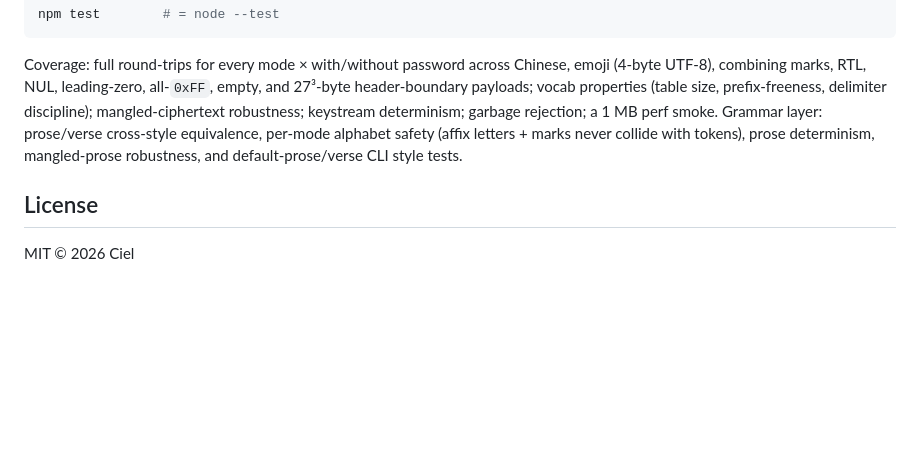
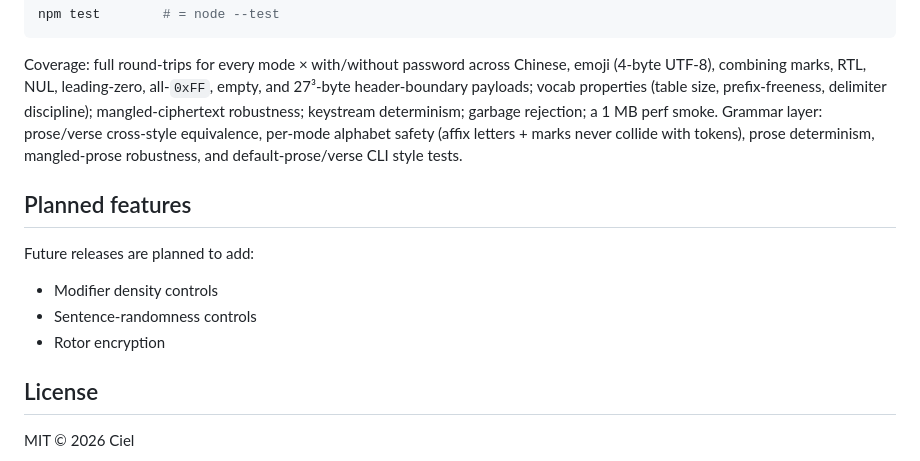
Before and after one commit to Ciel833/Carcosa, a Markdown page: README.md, the part around the change. Drawn GitHub-style; blank space fills up the shorter version.

```diff
--- a/README.md
+++ b/README.md
@@ -88,6 +88,14 @@ npm test        # = node --test
 
 Coverage: full round-trips for every mode × with/without password across Chinese, emoji (4-byte UTF-8), combining marks, RTL, NUL, leading-zero, all-`0xFF`, empty, and 27³-byte header-boundary payloads; vocab properties (table size, prefix-freeness, delimiter discipline); mangled-ciphertext robustness; keystream determinism; garbage rejection; a 1 MB perf smoke. Grammar layer: prose/verse cross-style equivalence, per-mode alphabet safety (affix letters + marks never collide with tokens), prose determinism, mangled-prose robustness, and default-prose/verse CLI style tests.
 
+## Planned features
+
+Future releases are planned to add:
+
+- Modifier density controls
+- Sentence-randomness controls
+- Rotor encryption
+
 ## License
 
 MIT © 2026 Ciel
```
